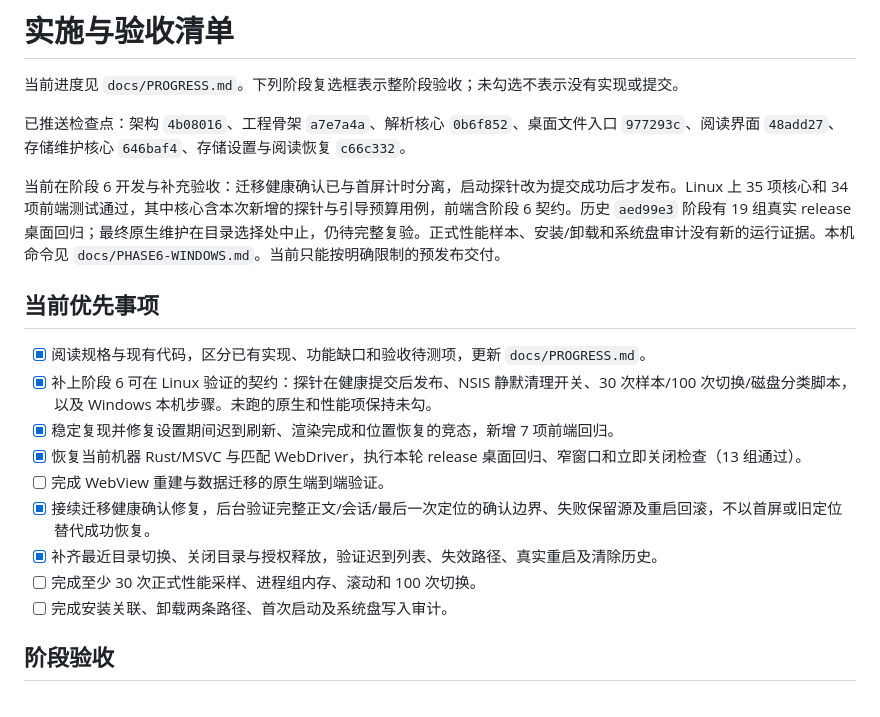
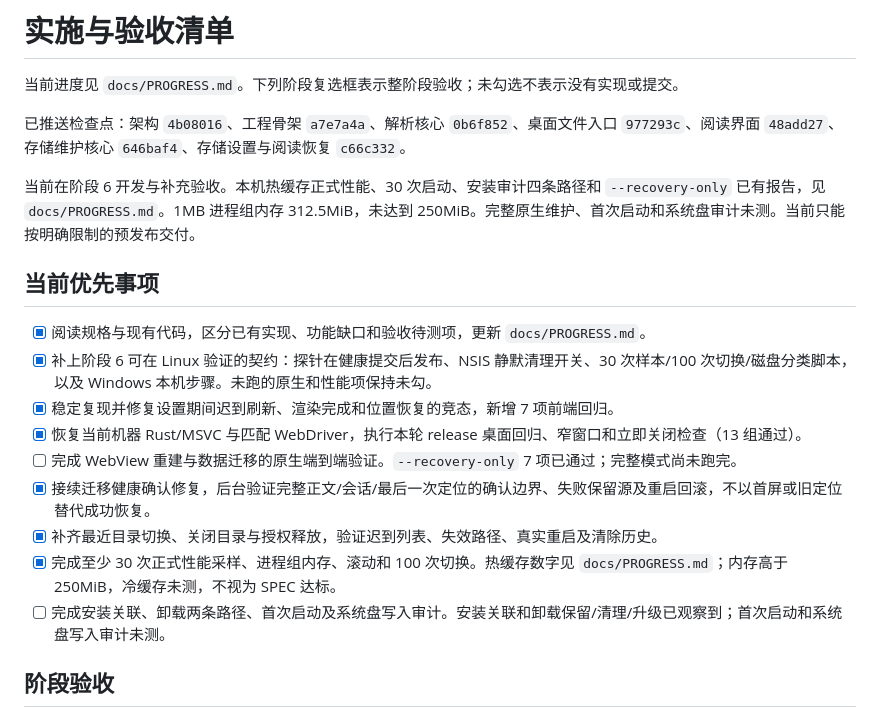
Before and after one commit to Notesae/md, a Markdown page: tasks/todo.md, the part around the change. Rendered like a GitHub page.

```diff
--- a/tasks/todo.md
+++ b/tasks/todo.md
@@ -4,7 +4,7 @@
 
 已推送检查点：架构 `4b08016`、工程骨架 `a7e7a4a`、解析核心 `0b6f852`、桌面文件入口 `977293c`、阅读界面 `48add27`、存储维护核心 `646baf4`、存储设置与阅读恢复 `c66c332`。
 
-当前在阶段 6 开发与补充验收：迁移健康确认已与首屏计时分离，启动探针改为提交成功后才发布。Linux 上 35 项核心和 34 项前端测试通过，其中核心含本次新增的探针与引导预算用例，前端含阶段 6 契约。历史 `aed99e3` 阶段有 19 组真实 release 桌面回归；最终原生维护在目录选择处中止，仍待完整复验。正式性能样本、安装/卸载和系统盘审计没有新的运行证据。本机命令见 `docs/PHASE6-WINDOWS.md`。当前只能按明确限制的预发布交付。
+当前在阶段 6 开发与补充验收。本机热缓存正式性能、30 次启动、安装审计四条路径和 `--recovery-only` 已有报告，见 `docs/PROGRESS.md`。1MB 进程组内存 312.5MiB，未达到 250MiB。完整原生维护、首次启动和系统盘审计未测。当前只能按明确限制的预发布交付。
 
 ## 当前优先事项
 
@@ -12,11 +12,11 @@
 - [x] 补上阶段 6 可在 Linux 验证的契约：探针在健康提交后发布、NSIS 静默清理开关、30 次样本/100 次切换/磁盘分类脚本，以及 Windows 本机步骤。未跑的原生和性能项保持未勾。
 - [x] 稳定复现并修复设置期间迟到刷新、渲染完成和位置恢复的竞态，新增 7 项前端回归。
 - [x] 恢复当前机器 Rust/MSVC 与匹配 WebDriver，执行本轮 release 桌面回归、窄窗口和立即关闭检查（13 组通过）。
-- [ ] 完成 WebView 重建与数据迁移的原生端到端验证。
+- [ ] 完成 WebView 重建与数据迁移的原生端到端验证。`--recovery-only` 7 项已通过；完整模式尚未跑完。
 - [x] 接续迁移健康确认修复，后台验证完整正文/会话/最后一次定位的确认边界、失败保留源及重启回滚，不以首屏或旧定位替代成功恢复。
 - [x] 补齐最近目录切换、关闭目录与授权释放，验证迟到列表、失效路径、真实重启及清除历史。
-- [ ] 完成至少 30 次正式性能采样、进程组内存、滚动和 100 次切换。
-- [ ] 完成安装关联、卸载两条路径、首次启动及系统盘写入审计。
+- [x] 完成至少 30 次正式性能采样、进程组内存、滚动和 100 次切换。热缓存数字见 `docs/PROGRESS.md`；内存高于 250MiB，冷缓存未测，不视为 SPEC 达标。
+- [ ] 完成安装关联、卸载两条路径、首次启动及系统盘写入审计。安装关联和卸载保留/清理/升级已观察到；首次启动和系统盘写入审计未测。
 
 ## 阶段验收
 
```
Also changed, not shown: docs/ACCEPTANCE.md (+9 -9 lines), docs/PROGRESS.md (+20 -3 lines).
